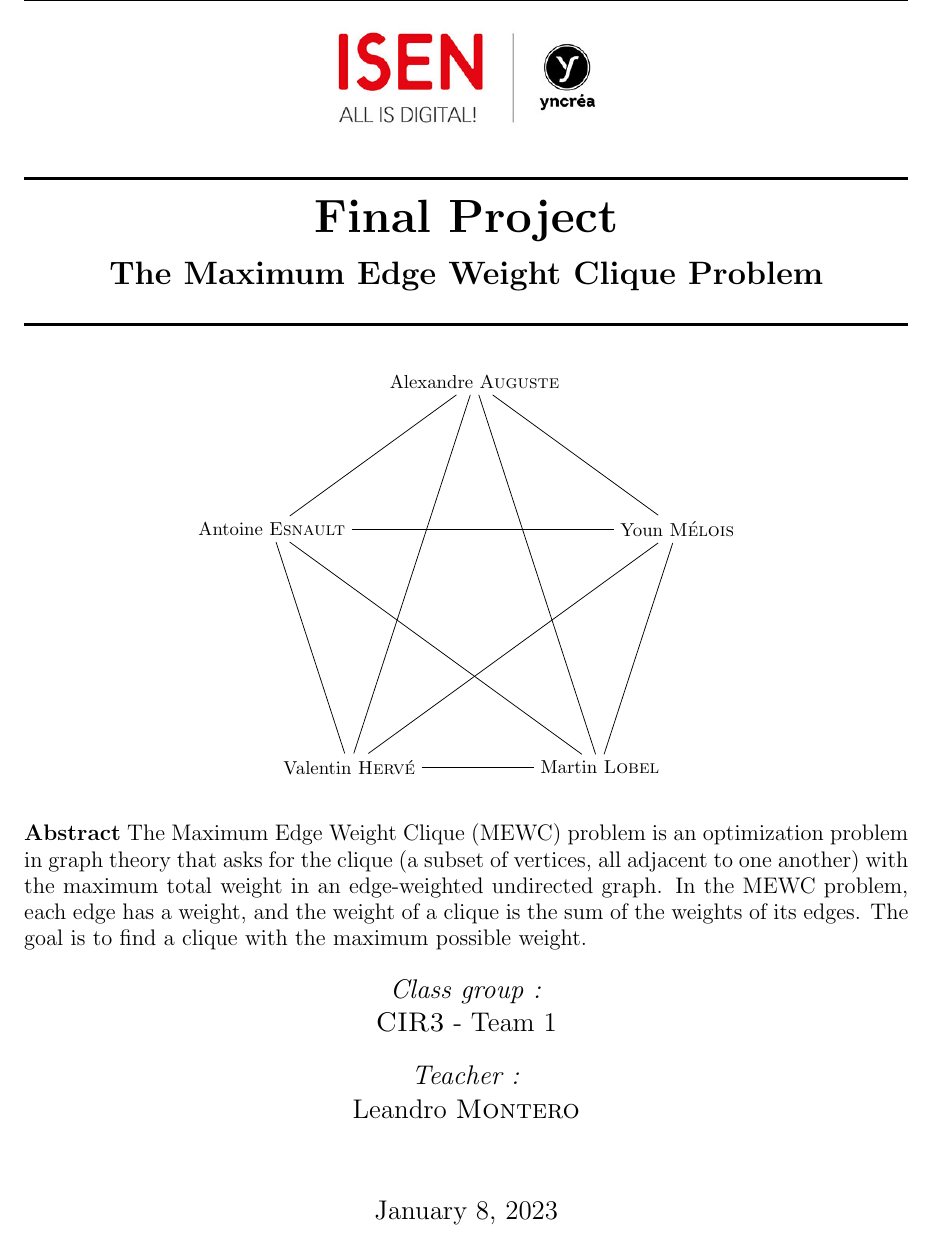
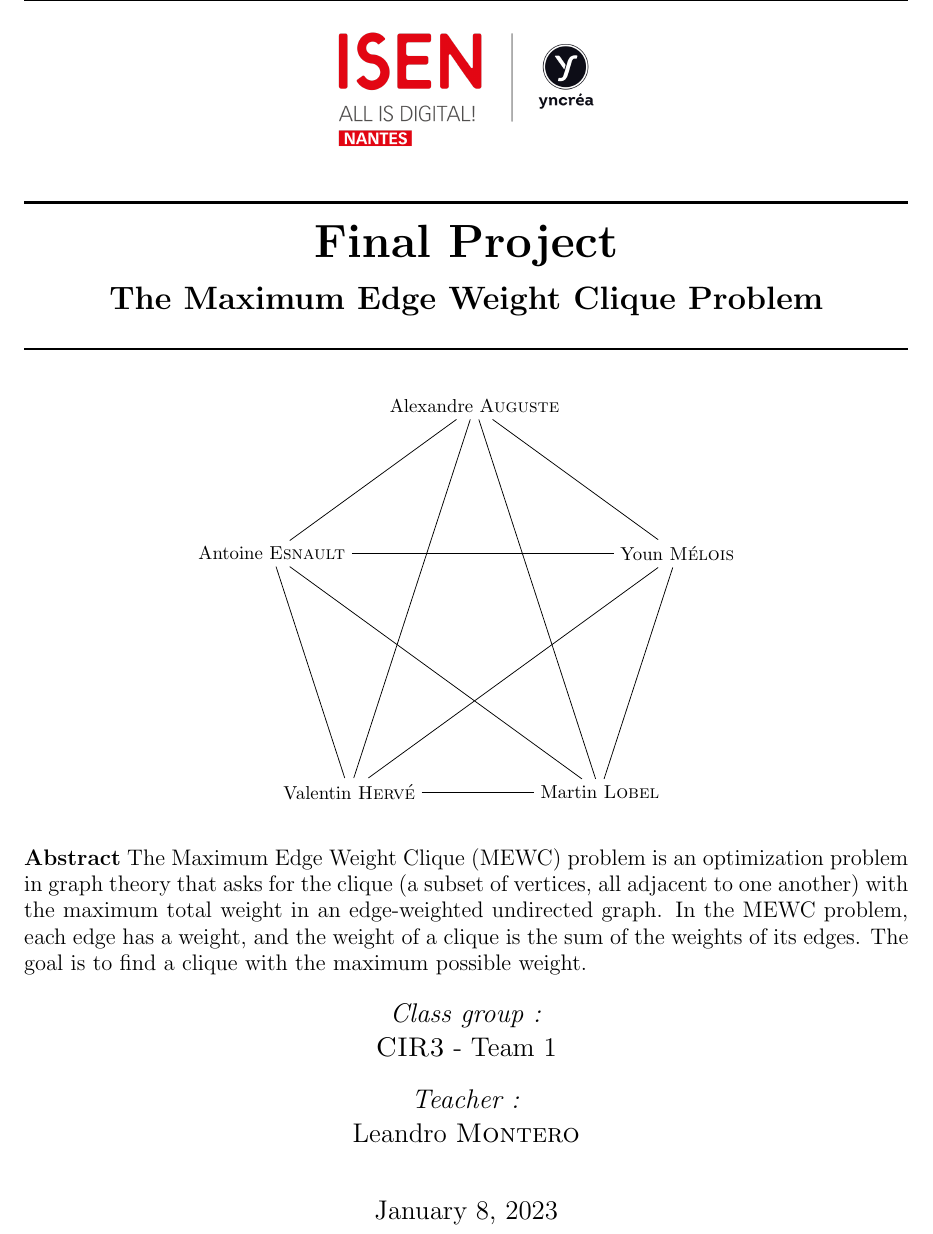
Before and after one commit to sehnryr/Final-Graph-Project-ISEN-CIR3, a LaTeX document (report/report.tex, which reads report/report_sections/first_page.tex): part of page 1 of 17, cut so that both start at the same text. Compiled offline with pdfLaTeX.

Commit message:
change ISEN logo for better resolution

```diff
--- a/report/report_sections/first_page.tex
+++ b/report/report_sections/first_page.tex
@@ -1,7 +1,7 @@
 % ----- Page de Garde -----
 
 \begin{center}
-    \includegraphics[width=0.35\textwidth]{image/ISEN.jpg}\\
+    \includegraphics[width=0.35\textwidth]{image/ISEN.png}\\
 \end{center}
     \rule{\linewidth}{0.5mm}
 
```
Also changed, not shown: report/image/ISEN.jpg (deleted), report/image/ISEN.png (added), report/image/ISEN.svg (added), report/report.pdf.
